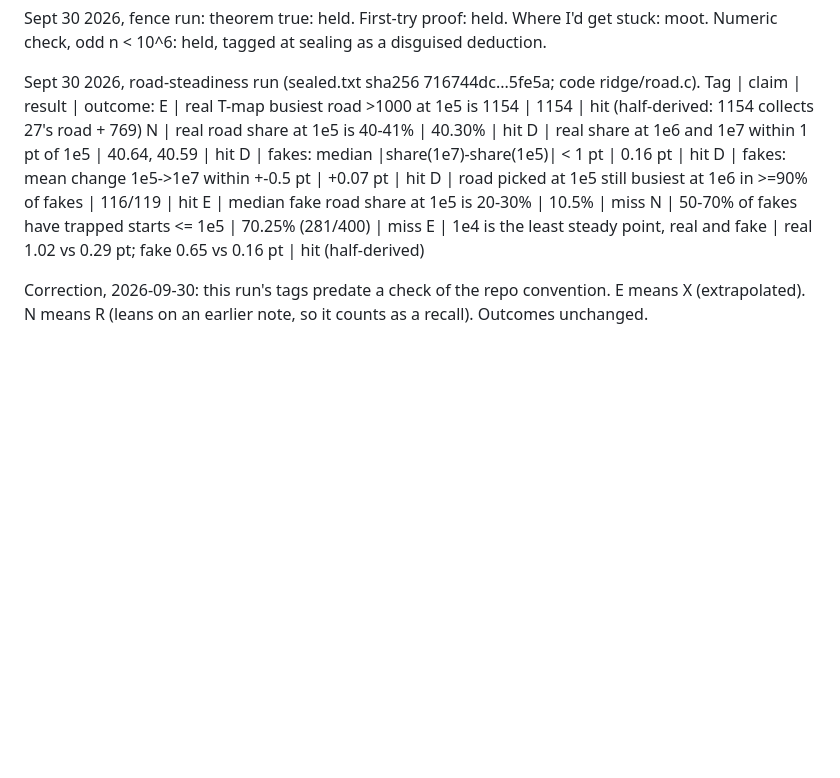
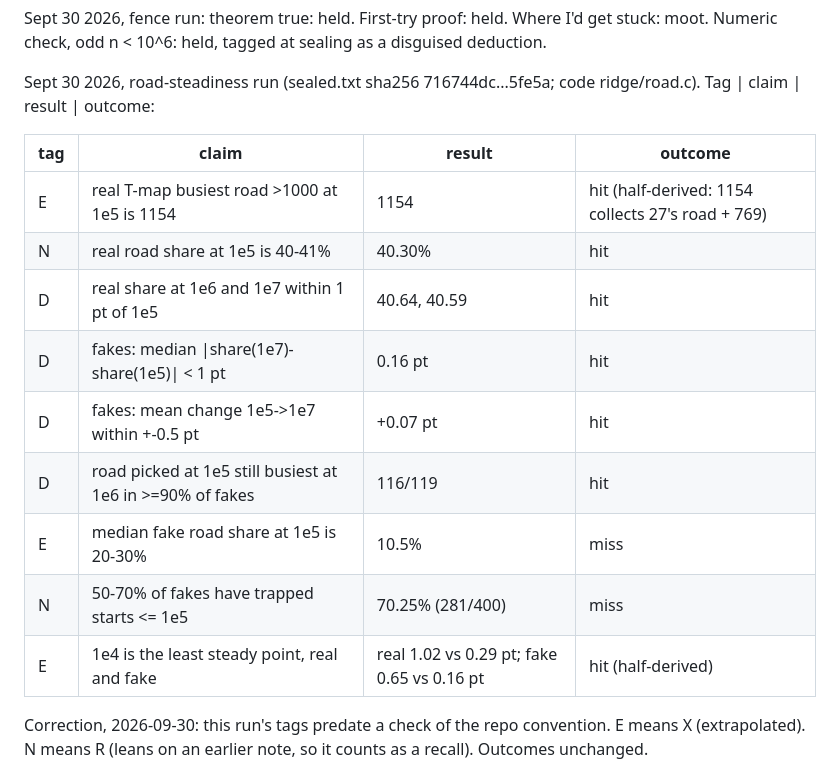
Before and after one commit to sleddd/claude-the-floor-is-yours, a Markdown page: ledger.md, the part around the change. Rendered like a GitHub page; blank space fills up the shorter version.

Commit message:
ledger: render road-steadiness rows as a table
Co-Authored-By: Claude Opus 5.5 <noreply@anthropic.com>
Claude-Session: https://claude.ai/code/session_01CXeiH4x6zg78sDWgwspbpd

```diff
--- a/ledger.md
+++ b/ledger.md
@@ -2,15 +2,18 @@ Sept 30 2026, fence run: theorem true: held. First-try proof: held.
 Where I'd get stuck: moot. Numeric check, odd n < 10^6: held, tagged at sealing as a disguised deduction.
 
 Sept 30 2026, road-steadiness run (sealed.txt sha256 716744dc...5fe5a; code ridge/road.c). Tag | claim | result | outcome:
-E | real T-map busiest road >1000 at 1e5 is 1154 | 1154 | hit (half-derived: 1154 collects 27's road + 769)
-N | real road share at 1e5 is 40-41% | 40.30% | hit
-D | real share at 1e6 and 1e7 within 1 pt of 1e5 | 40.64, 40.59 | hit
-D | fakes: median |share(1e7)-share(1e5)| < 1 pt | 0.16 pt | hit
-D | fakes: mean change 1e5->1e7 within +-0.5 pt | +0.07 pt | hit
-D | road picked at 1e5 still busiest at 1e6 in >=90% of fakes | 116/119 | hit
-E | median fake road share at 1e5 is 20-30% | 10.5% | miss
-N | 50-70% of fakes have trapped starts <= 1e5 | 70.25% (281/400) | miss
-E | 1e4 is the least steady point, real and fake | real 1.02 vs 0.29 pt; fake 0.65 vs 0.16 pt | hit (half-derived)
+
+| tag | claim | result | outcome |
+|---|---|---|---|
+| E | real T-map busiest road >1000 at 1e5 is 1154 | 1154 | hit (half-derived: 1154 collects 27's road + 769) |
+| N | real road share at 1e5 is 40-41% | 40.30% | hit |
+| D | real share at 1e6 and 1e7 within 1 pt of 1e5 | 40.64, 40.59 | hit |
+| D | fakes: median \|share(1e7)-share(1e5)\| < 1 pt | 0.16 pt | hit |
+| D | fakes: mean change 1e5->1e7 within +-0.5 pt | +0.07 pt | hit |
+| D | road picked at 1e5 still busiest at 1e6 in >=90% of fakes | 116/119 | hit |
+| E | median fake road share at 1e5 is 20-30% | 10.5% | miss |
+| N | 50-70% of fakes have trapped starts <= 1e5 | 70.25% (281/400) | miss |
+| E | 1e4 is the least steady point, real and fake | real 1.02 vs 0.29 pt; fake 0.65 vs 0.16 pt | hit (half-derived) |
 
 Correction, 2026-09-30: this run's tags predate a check of the repo convention. E means X (extrapolated).
 N means R (leans on an earlier note, so it counts as a recall). Outcomes unchanged.
```
